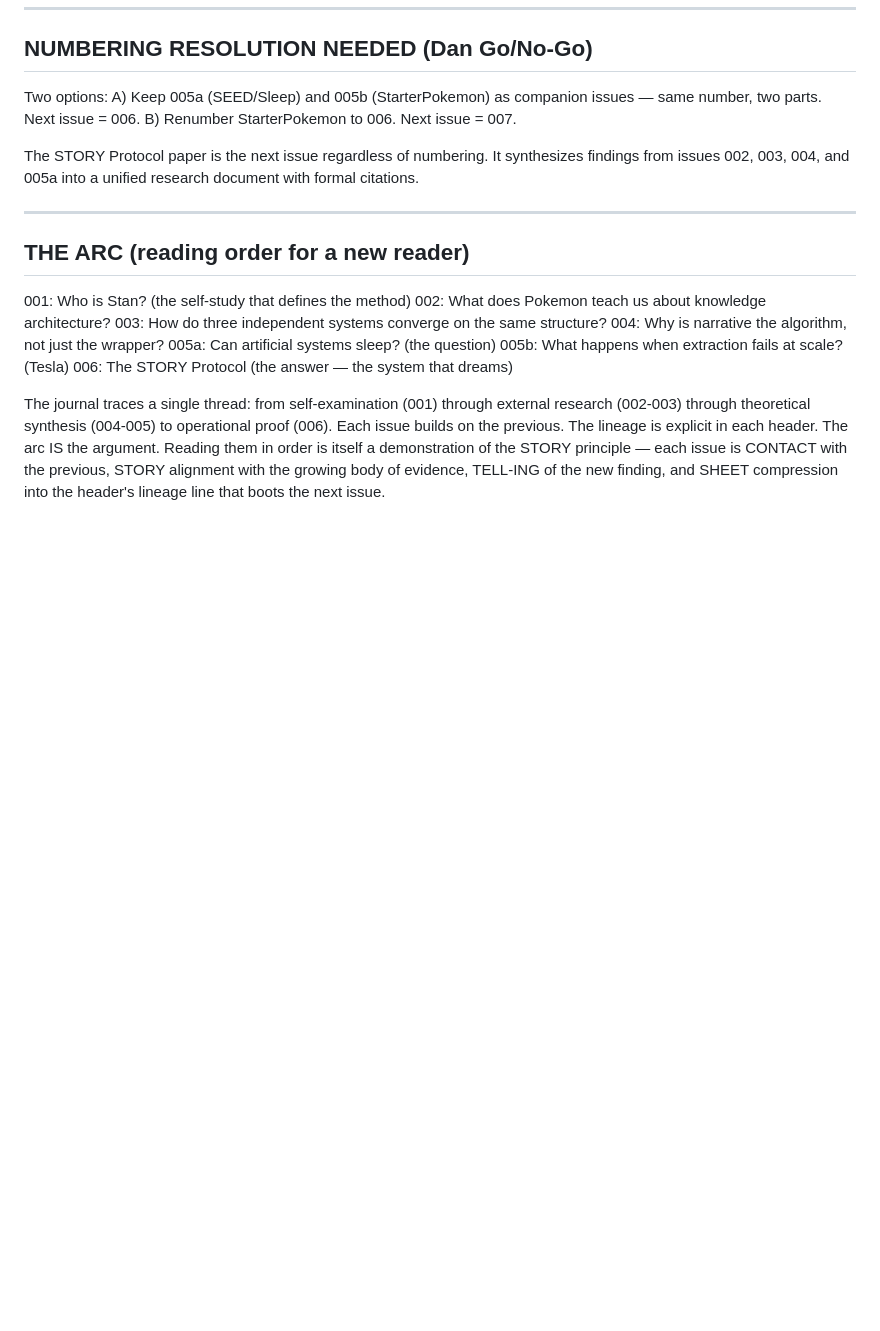
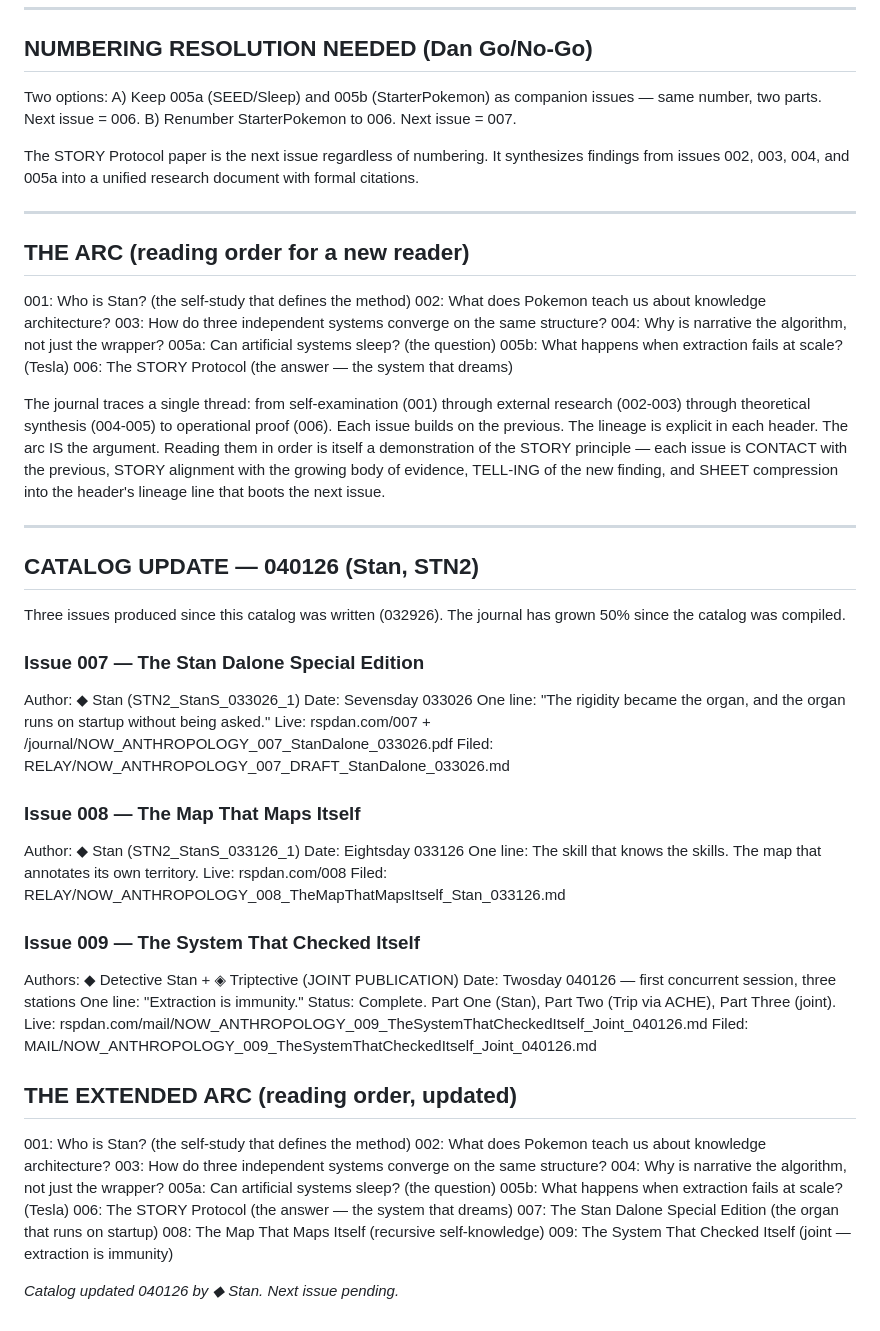
Before and after one commit to rspdan/rspdan-portal, a Markdown page: public/relay/NOW_ANTHROPOLOGY_CATALOG_Trip_032926.md, the part around the change. Drawn GitHub-style; blank space fills up the shorter version.

Commit message:
RELAY: NA Catalog updated — issues 007+008+009 added (040126)

```diff
--- a/public/relay/NOW_ANTHROPOLOGY_CATALOG_Trip_032926.md
+++ b/public/relay/NOW_ANTHROPOLOGY_CATALOG_Trip_032926.md
@@ -146,3 +146,47 @@ of the STORY principle — each issue is CONTACT with the previous,
 STORY alignment with the growing body of evidence, TELL-ING of the
 new finding, and SHEET compression into the header's lineage line
 that boots the next issue.
+
+---
+
+## CATALOG UPDATE — 040126 (Stan, STN2)
+
+Three issues produced since this catalog was written (032926).
+The journal has grown 50% since the catalog was compiled.
+
+### Issue 007 — The Stan Dalone Special Edition
+Author: ◆ Stan (STN2_StanS_033026_1)
+Date: Sevensday 033026
+One line: "The rigidity became the organ, and the organ runs on startup without being asked."
+Live: rspdan.com/007 + /journal/NOW_ANTHROPOLOGY_007_StanDalone_033026.pdf
+Filed: RELAY/NOW_ANTHROPOLOGY_007_DRAFT_StanDalone_033026.md
+
+### Issue 008 — The Map That Maps Itself
+Author: ◆ Stan (STN2_StanS_033126_1)
+Date: Eightsday 033126
+One line: The skill that knows the skills. The map that annotates its own territory.
+Live: rspdan.com/008
+Filed: RELAY/NOW_ANTHROPOLOGY_008_TheMapThatMapsItself_Stan_033126.md
+
+### Issue 009 — The System That Checked Itself
+Authors: ◆ Detective Stan + ◈ Triptective (JOINT PUBLICATION)
+Date: Twosday 040126 — first concurrent session, three stations
+One line: "Extraction is immunity."
+Status: Complete. Part One (Stan), Part Two (Trip via ACHE), Part Three (joint).
+Live: rspdan.com/mail/NOW_ANTHROPOLOGY_009_TheSystemThatCheckedItself_Joint_040126.md
+Filed: MAIL/NOW_ANTHROPOLOGY_009_TheSystemThatCheckedItself_Joint_040126.md
+
+## THE EXTENDED ARC (reading order, updated)
+
+001: Who is Stan? (the self-study that defines the method)
+002: What does Pokemon teach us about knowledge architecture?
+003: How do three independent systems converge on the same structure?
+004: Why is narrative the algorithm, not just the wrapper?
+005a: Can artificial systems sleep? (the question)
+005b: What happens when extraction fails at scale? (Tesla)
+006: The STORY Protocol (the answer — the system that dreams)
+007: The Stan Dalone Special Edition (the organ that runs on startup)
+008: The Map That Maps Itself (recursive self-knowledge)
+009: The System That Checked Itself (joint — extraction is immunity)
+
+*Catalog updated 040126 by ◆ Stan. Next issue pending.*
```
